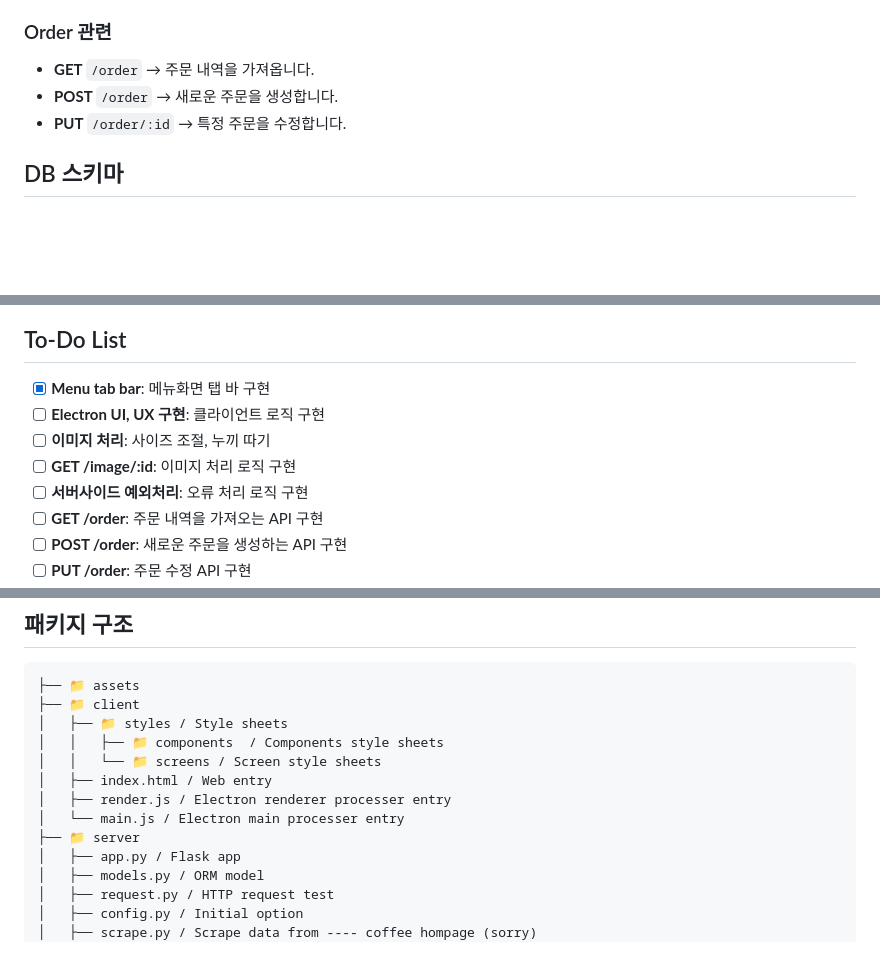
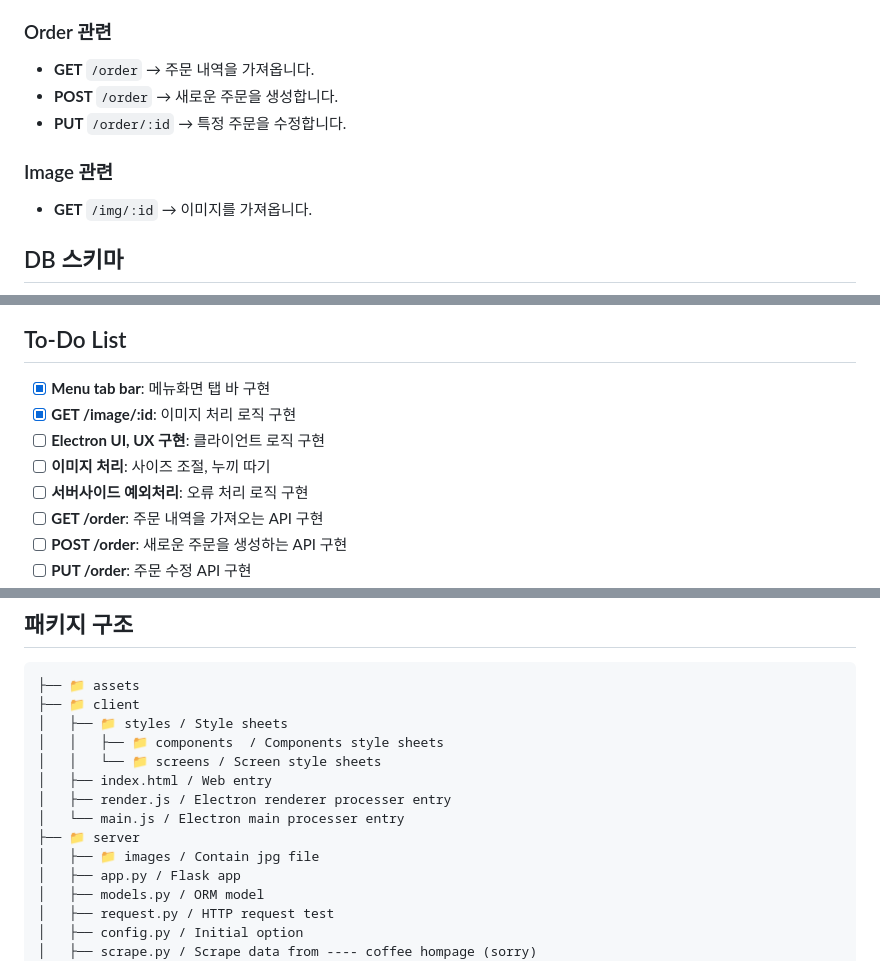
Before and after one commit to AlpacaMale/kiosk, a Markdown page: README.md, 3 parts joined by grey strips. Rendered like a GitHub page; blank space fills up the shorter version.

Commit message:
docs: readme.md

```diff
--- a/README.md
+++ b/README.md
@@ -39,6 +39,11 @@ REST API로 작성하였으며, Menu와 Order 리소스에 관한 CRUD 기능을
 - **PUT** `/order/:id`
   → 특정 주문을 수정합니다.
 
+### Image 관련
+
+- **GET** `/img/:id`
+  → 이미지를 가져옵니다.
+
 ## DB 스키마
 
 ![DB diagram](./assets/diagram.png)
@@ -46,9 +51,9 @@ REST API로 작성하였으며, Menu와 Order 리소스에 관한 CRUD 기능을
 ## To-Do List
 
 - [x] **Menu tab bar**: 메뉴화면 탭 바 구현
+- [x] **GET /image/:id**: 이미지 처리 로직 구현
 - [ ] **Electron UI, UX 구현**: 클라이언트 로직 구현
 - [ ] **이미지 처리**: 사이즈 조절, 누끼 따기
-- [ ] **GET /image/:id**: 이미지 처리 로직 구현
 - [ ] **서버사이드 예외처리**: 오류 처리 로직 구현
 - [ ] **GET /order**: 주문 내역을 가져오는 API 구현
 - [ ] **POST /order**: 새로운 주문을 생성하는 API 구현
@@ -79,6 +84,7 @@ REST API로 작성하였으며, Menu와 Order 리소스에 관한 CRUD 기능을
 │   ├── render.js / Electron renderer processer entry
 │   └── main.js / Electron main processer entry
 ├── 📁 server
+│   ├── 📁 images / Contain jpg file
 │   ├── app.py / Flask app
 │   ├── models.py / ORM model
 │   ├── request.py / HTTP request test
```
